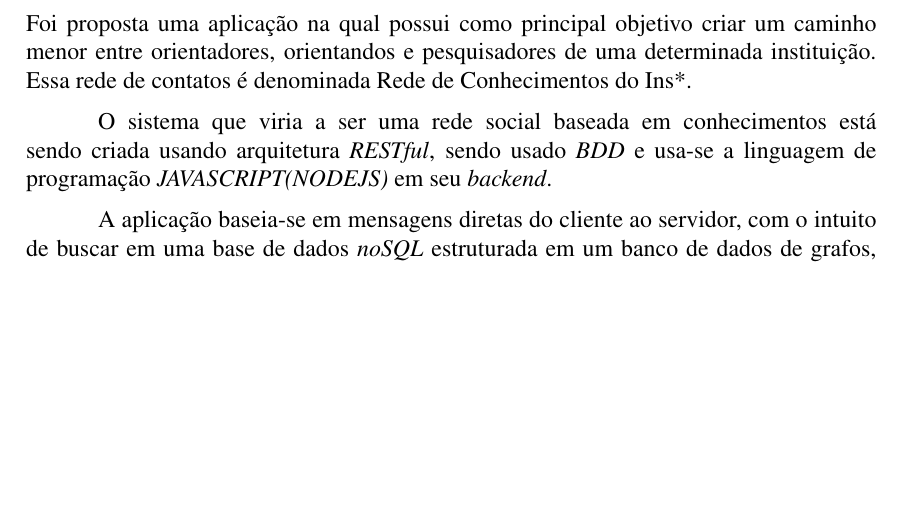
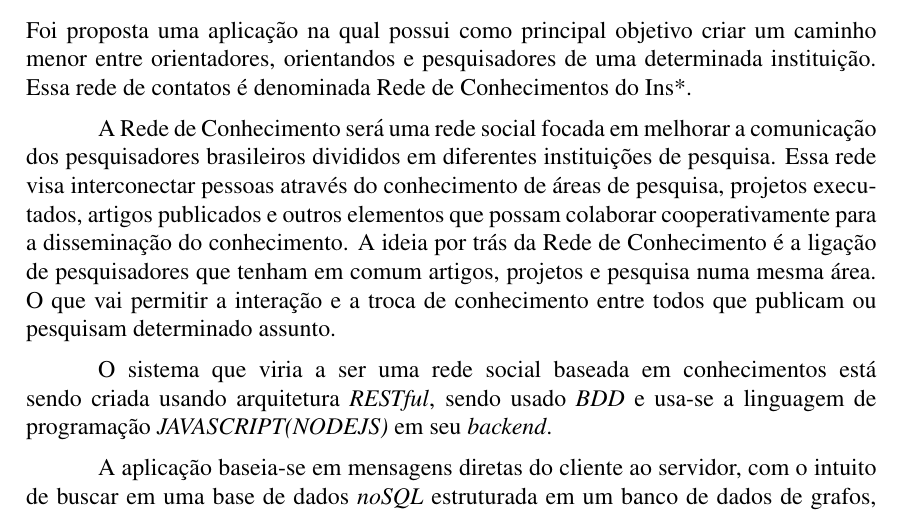
Before and after one commit to Pompeu/BDD-Restful-Article, a LaTeX paper (SBC-Template/sbc-template.tex): part of page 2 of 7, cut so that both start at the same text, the shorter picture padded with empty space. Compiled offline with pdfLaTeX; the source files are stored in an older character set and shown here as Unicode.

Commit message:
faland mais da rede de conhecimentos

```diff
--- a/SBC-Template/sbc-template.tex
+++ b/SBC-Template/sbc-template.tex
@@ -65,8 +65,11 @@
 
 \subsection{Proposta da Aplicação}
 
-\par Foi proposta uma aplicação na qual possui como principal objetivo criar um caminho menor entre orientadores, orientandos e pesquisadores de uma determinada instituição. Essa rede de contatos é denominada Rede de Conhecimentos do Ins*. \par O sistema que viria a ser uma rede social baseada em conhecimentos está sendo criada usando arquitetura \emph{RESTful}, sendo usado \emph{BDD} e usa-se a linguagem de programação \emph{JAVASCRIPT(NODEJS)} em seu \emph{backend}.
+\par Foi proposta uma aplicação na qual possui como principal objetivo criar um caminho menor entre orientadores, orientandos e pesquisadores de uma determinada instituição. Essa rede de contatos é denominada Rede de Conhecimentos do Ins*.
+\par A Rede de Conhecimento será uma rede social focada em melhorar a comunicação dos pesquisadores brasileiros divididos em diferentes instituições de pesquisa. Essa rede visa interconectar pessoas através do conhecimento de áreas de pesquisa, projetos executados, artigos publicados e outros elementos que possam colaborar cooperativamente para a disseminação do conhecimento. A ideia por trás da Rede de Conhecimento é a ligação de pesquisadores que tenham em comum artigos, projetos e pesquisa numa mesma área. O que vai permitir a interação e a troca de conhecimento entre todos que publicam ou pesquisam determinado assunto.
+\par O sistema que viria a ser uma rede social baseada em conhecimentos está sendo criada usando arquitetura \emph{RESTful}, sendo usado \emph{BDD} e usa-se a linguagem de programação \emph{JAVASCRIPT(NODEJS)} em seu \emph{backend}.
 \par A aplicação baseia-se em mensagens diretas do cliente ao servidor, com o intuito de buscar em uma base de dados \emph{noSQL} estruturada em um banco de dados de grafos, onde se concentram as informações acerca dos assuntos que estão sendo pesquisados por todos os participantes da rede, pois a Figura 01 apresentada, demonstra graficamente a modelagem desse sistema por meio de um diagrama conceitual, que aponta os relacionamentos de forma clara entre os interessados e participantes da Rede de Conhecimentos
+
 
 \begin{figure}[!htb]
 	\centering
```
Also changed, not shown: SBC-Template/sbc-template.pdf, 3 other files.
